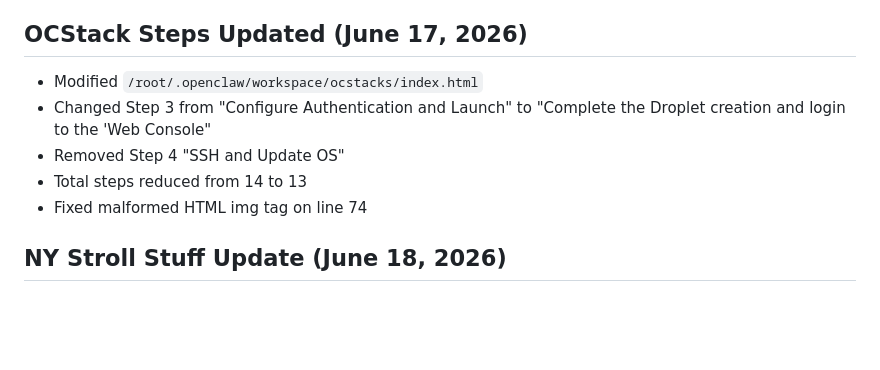
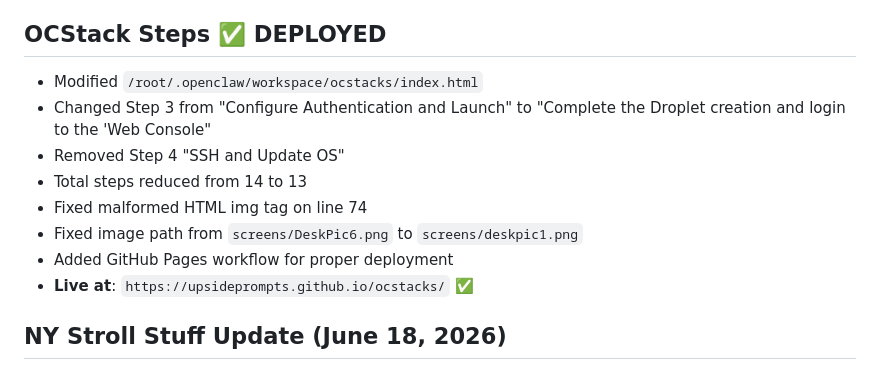
Before and after one commit to upsideprompts/upsideprompts.github.io, a Markdown page: MEMORY.md, the part around the change. Drawn GitHub-style; blank space fills up the shorter version.

Commit message:
Update OCStack status in MEMORY.md

```diff
--- a/MEMORY.md
+++ b/MEMORY.md
@@ -187,12 +187,15 @@ Top 10 small-cap robotics & processor stocks discussed on Reddit:
 - **Cron job**: Daily article updates at 5am UTC (job ID: 0af9d9f6-d7db-4c77-b05c-9e90c0682a97)
 - **Updated June 17, 2026**: Added Tesla Cybercab, eVTOL article, sorted articles by date (newest first)
 
-## OCStack Steps Updated (June 17, 2026)
+## OCStack Steps ✅ DEPLOYED
 - Modified `/root/.openclaw/workspace/ocstacks/index.html`
 - Changed Step 3 from "Configure Authentication and Launch" to "Complete the Droplet creation and login to the 'Web Console"
 - Removed Step 4 "SSH and Update OS"
 - Total steps reduced from 14 to 13
 - Fixed malformed HTML img tag on line 74
+- Fixed image path from `screens/DeskPic6.png` to `screens/deskpic1.png`
+- Added GitHub Pages workflow for proper deployment
+- **Live at**: `https://upsideprompts.github.io/ocstacks/` ✅
 
 ## NY Stroll Stuff Update (June 18, 2026)
 - Updated baseball schedule for June 18, 2026
```
